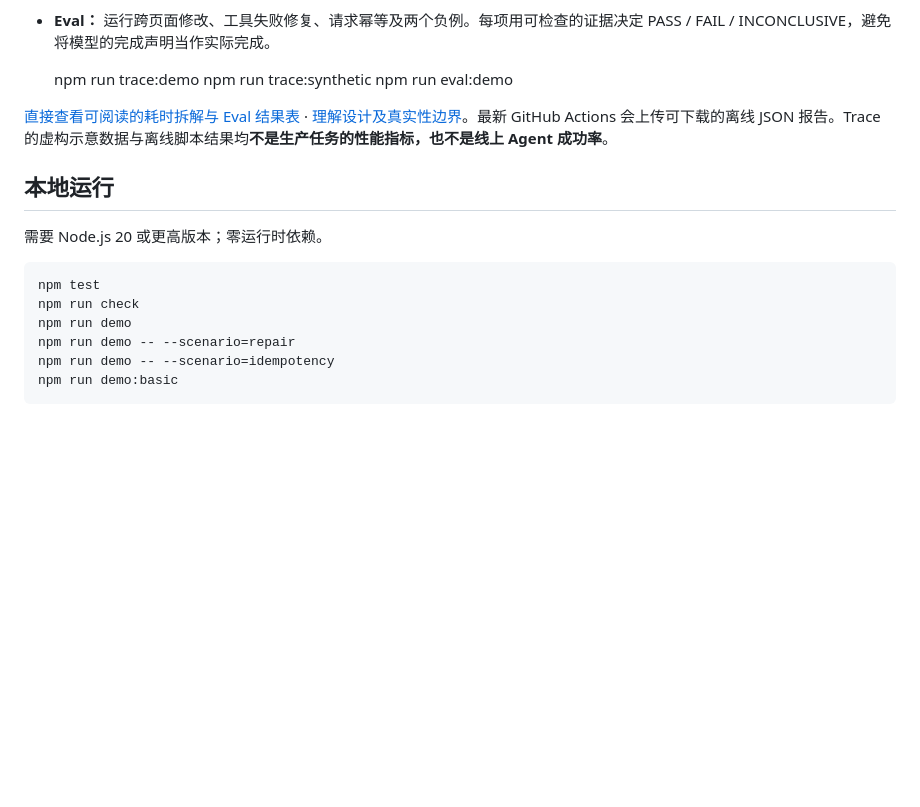
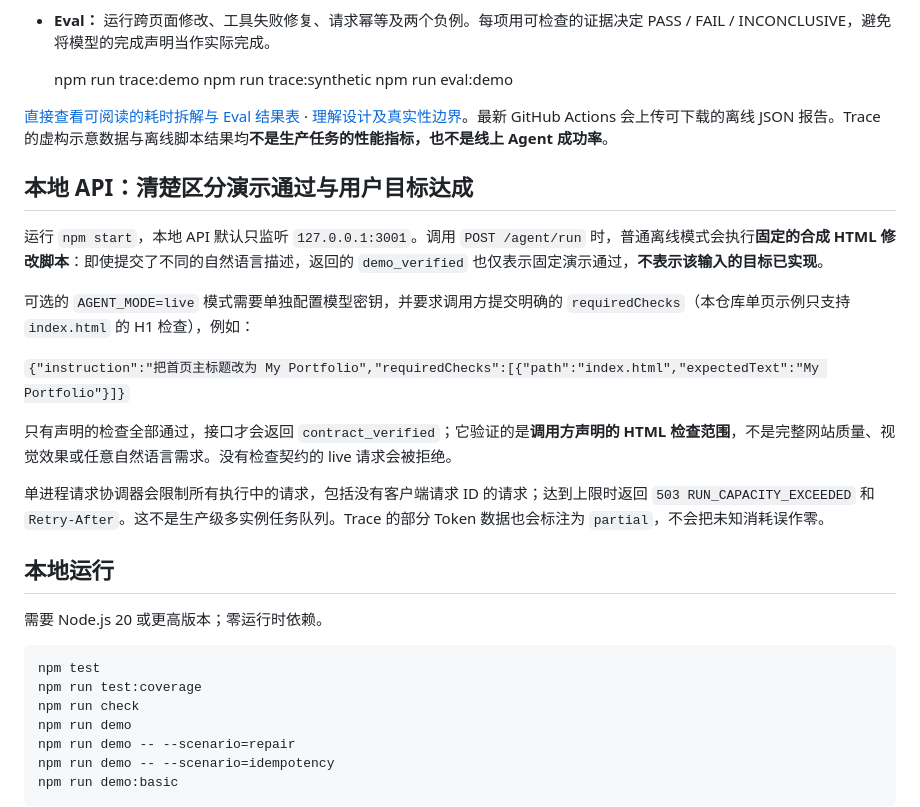
Before and after one commit to hdyrowecc/siteforge-agent-showcase, a Markdown page: README.md, the part around the change. Drawn GitHub-style; blank space fills up the shorter version.

Commit message:
docs: clarify fixed demo vs caller-owned verification and bounded local API

```diff
--- a/README.md
+++ b/README.md
@@ -47,11 +47,24 @@
 
 [直接查看可阅读的耗时拆解与 Eval 结果表](docs/evidence-report.md) · [理解设计及真实性边界](docs/trace-and-eval.md)。最新 GitHub Actions 会上传可下载的离线 JSON 报告。Trace 的虚构示意数据与离线脚本结果均**不是生产任务的性能指标，也不是线上 Agent 成功率**。
 
+## 本地 API：清楚区分演示通过与用户目标达成
+
+运行 `npm start`，本地 API 默认只监听 `127.0.0.1:3001`。调用 `POST /agent/run` 时，普通离线模式会执行**固定的合成 HTML 修改脚本**：即使提交了不同的自然语言描述，返回的 `demo_verified` 也仅表示固定演示通过，**不表示该输入的目标已实现**。
+
+可选的 `AGENT_MODE=live` 模式需要单独配置模型密钥，并要求调用方提交明确的 `requiredChecks`（本仓库单页示例只支持 `index.html` 的 H1 检查），例如：
+
+`{"instruction":"把首页主标题改为 My Portfolio","requiredChecks":[{"path":"index.html","expectedText":"My Portfolio"}]}`
+
+只有声明的检查全部通过，接口才会返回 `contract_verified`；它验证的是**调用方声明的 HTML 检查范围**，不是完整网站质量、视觉效果或任意自然语言需求。没有检查契约的 live 请求会被拒绝。
+
+单进程请求协调器会限制所有执行中的请求，包括没有客户端请求 ID 的请求；达到上限时返回 `503 RUN_CAPACITY_EXCEEDED` 和 `Retry-After`。这不是生产级多实例任务队列。Trace 的部分 Token 数据也会标注为 `partial`，不会把未知消耗误作零。
+
 ## 本地运行
 
 需要 Node.js 20 或更高版本；零运行时依赖。
 
     npm test
+    npm run test:coverage
     npm run check
     npm run demo
     npm run demo -- --scenario=repair
```
